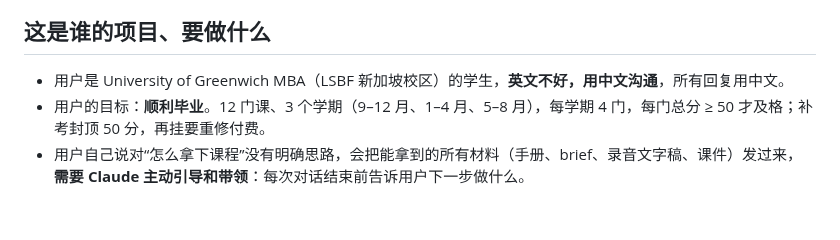
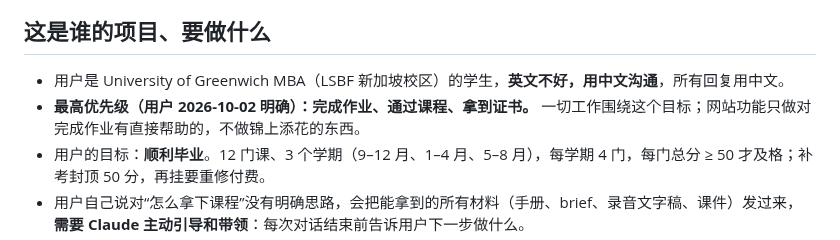
Before and after one commit to dollar3651314/mymba, a Markdown page: CLAUDE.md, the part around the change. Drawn GitHub-style; blank space fills up the shorter version.

Commit message:
Record top priority: complete assessments and graduate
Co-Authored-By: Claude Opus 5.5 <noreply@anthropic.com>
Claude-Session: https://claude.ai/code/session_015i8AjJvK6nDJDeC9Bah6rX

```diff
--- a/CLAUDE.md
+++ b/CLAUDE.md
@@ -2,6 +2,7 @@
 
 ## 这是谁的项目、要做什么
 - 用户是 University of Greenwich MBA（LSBF 新加坡校区）的学生，**英文不好，用中文沟通**，所有回复用中文。
+- **最高优先级（用户 2026-10-02 明确）：完成作业、通过课程、拿到证书。** 一切工作围绕这个目标；网站功能只做对完成作业有直接帮助的，不做锦上添花的东西。
 - 用户的目标：**顺利毕业**。12 门课、3 个学期（9–12 月、1–4 月、5–8 月），每学期 4 门，每门总分 ≥ 50 才及格；补考封顶 50 分，再挂要重修付费。
 - 用户自己说对“怎么拿下课程”没有明确思路，会把能拿到的所有材料（手册、brief、录音文字稿、课件）发过来，**需要 Claude 主动引导和带领**：每次对话结束前告诉用户下一步做什么。
 - 网站：`mba.sghulian.com`（Vercel，生产分支 `claude/mba-english-study-support-5hws4h`），登录密码保护，数据存在 Upstash Redis。
```
Also changed, not shown: docs/progress.md (+1 -0 lines).
